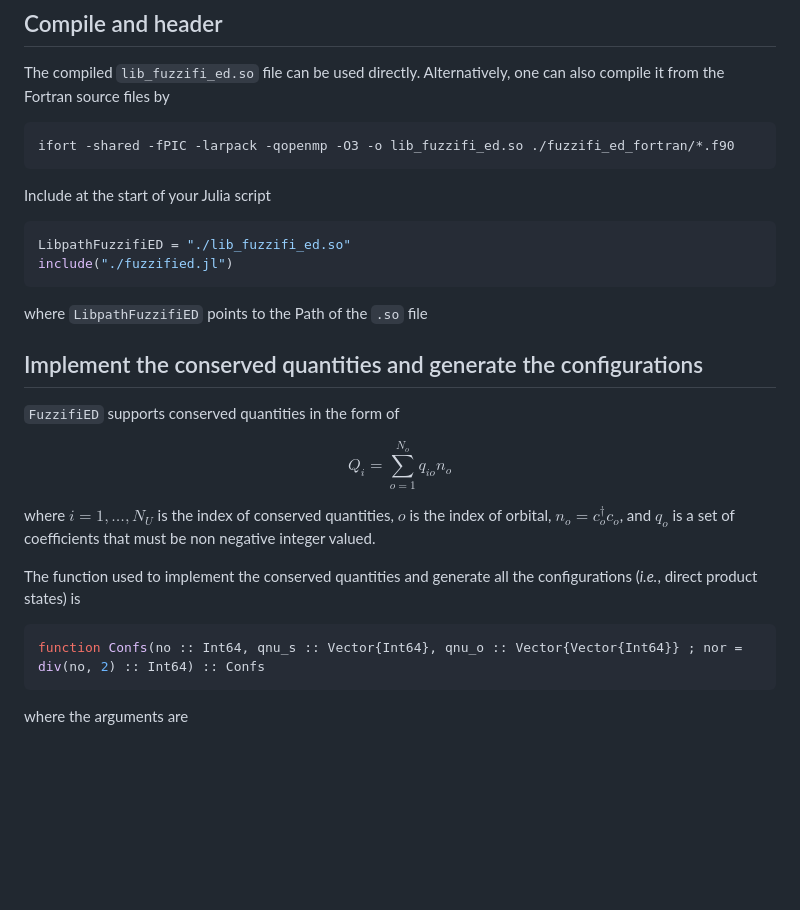
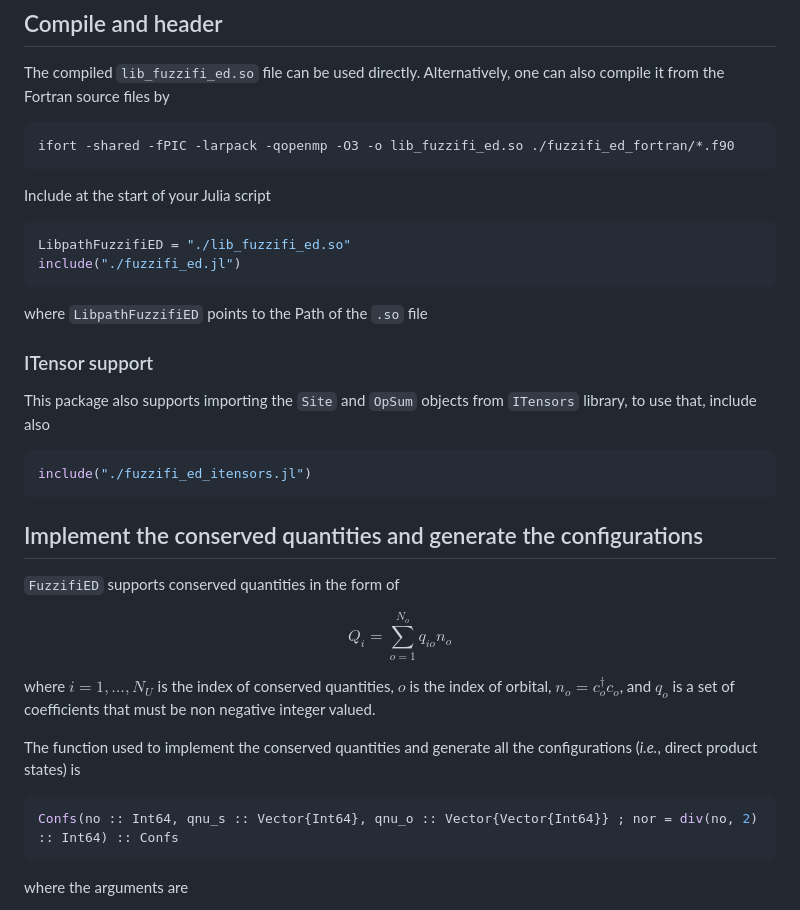
Before and after one commit to mankai-chow/FuzzifiED.jl, a Markdown page: document.md, the part around one of its changes. Rendered like a GitHub page; blank space fills up the shorter version.

````diff
--- a/document.md
+++ b/document.md
@@ -11,9 +11,16 @@ ifort -shared -fPIC -larpack -qopenmp -O3 -o lib_fuzzifi_ed.so ./fuzzifi_ed_fort
 Include at the start of your Julia script
 ```julia
 LibpathFuzzifiED = "./lib_fuzzifi_ed.so"
-include("./fuzzified.jl")
+include("./fuzzifi_ed.jl")
 ```
 where `LibpathFuzzifiED` points to the Path of the `.so` file
+
+### ITensor support
+
+This package also supports importing the `Site` and `OpSum` objects from `ITensors` library, to use that, include also
+```julia
+include("./fuzzifi_ed_itensors.jl")
+```
 
 ## Implement the conserved quantities and generate the configurations
 
@@ -27,7 +34,7 @@ where $i=1,\dots,N_U$ is the index of conserved quantities, $o$ is the index of
 
 The function used to implement the conserved quantities and generate all the configurations (_i.e._, direct product states) is
 ```julia
-function Confs(no :: Int64, qnu_s :: Vector{Int64}, qnu_o :: Vector{Vector{Int64}} ; nor = div(no, 2) :: Int64) :: Confs
+Confs(no :: Int64, qnu_s :: Vector{Int64}, qnu_o :: Vector{Vector{Int64}} ; nor = div(no, 2) :: Int64) :: Confs
 ```
 where the arguments are
 * `no :: Int64` is the number of orbitals $N_o$ ;
````
Also changed, not shown: other parts of document.md (+83 -4 lines).
